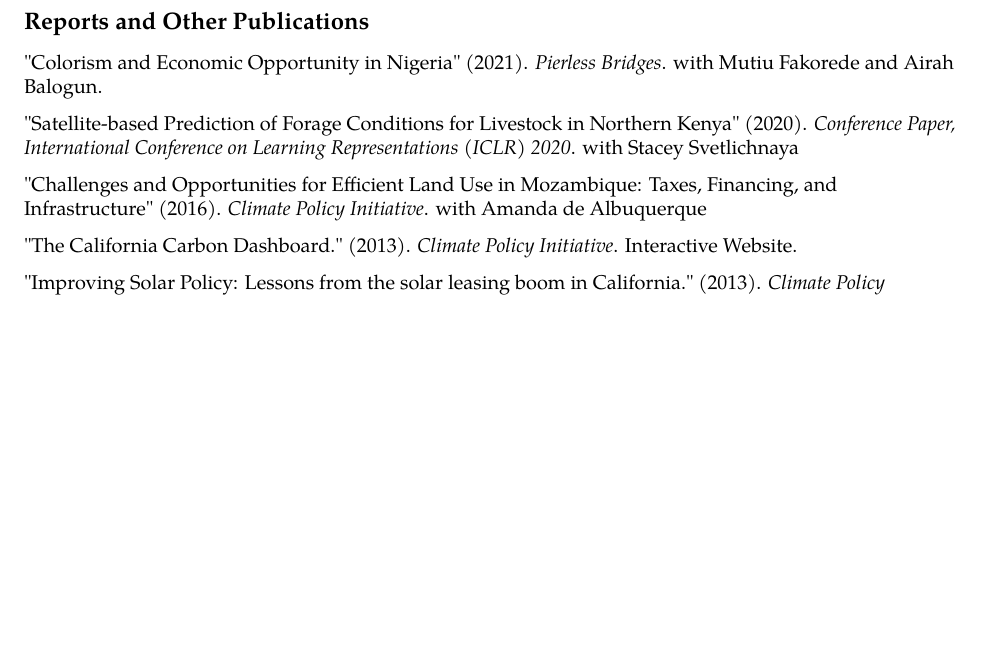
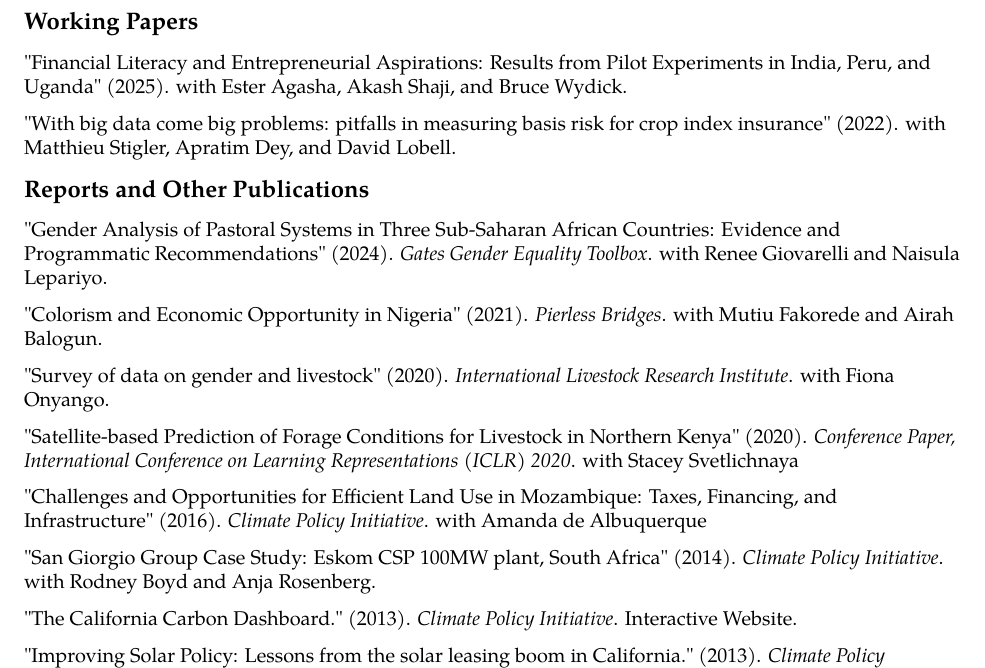
Before and after one commit to awhobbs/awhobbs.github.io, a LaTeX CV (_cv/cv.tex): part of page 2 of 4, cut at the place of the change, the shorter picture padded with empty space. Compiled offline with pdfLaTeX.

Commit message:
Add working papers, missing reports, and update research in progress
- Add Working Papers section: financial literacy (Agasha et al.) and basis risk (Stigler et al.)
- Add 3 missing reports: Gates gender/pastoralism (2024), ILRI gender/livestock (2020), CPI Eskom CSP (2014)
- Update about page Research in Progress with financial literacy paper and Lobell coauthor

Co-Authored-By: Claude Opus 4.6 <noreply@anthropic.com>

```diff
--- a/_cv/cv.tex
+++ b/_cv/cv.tex
@@ -199,14 +199,29 @@
 
 \end{itemize*}
 
+\resheading{Working Papers}
+\begin{itemize*}
+
+  \item[]{"Financial Literacy and Entrepreneurial Aspirations: Results from Pilot Experiments in India, Peru, and Uganda" (2025). with Ester Agasha, Akash Shaji, and Bruce Wydick.}
+
+  \item[]{"With big data come big problems: pitfalls in measuring basis risk for crop index insurance" (2022). with Matthieu Stigler, Apratim Dey, and David Lobell.}
+
+\end{itemize*}
+
 \resheading{Reports and Other Publications}
 \begin{itemize*}
 
+  \item[]{"Gender Analysis of Pastoral Systems in Three Sub-Saharan African Countries: Evidence and Programmatic Recommendations" (2024). \textit{Gates Gender Equality Toolbox}. with Renee Giovarelli and Naisula Lepariyo.}
+
   \item[]{"Colorism and Economic Opportunity in Nigeria" (2021).  \textit{Pierless Bridges}. with Mutiu Fakorede and Airah Balogun.}
+
+  \item[]{"Survey of data on gender and livestock" (2020). \textit{International Livestock Research Institute}. with Fiona Onyango.}
 
   \item[]{"Satellite-based Prediction of Forage Conditions for Livestock in Northern Kenya" (2020).  \textit{Conference Paper, International Conference on Learning Representations (ICLR) 2020}. with Stacey Svetlichnaya}
 
   \item[]{"\href{http://climatepolicyinitiative.org/publication/challenges-opportunities-efficient-land-use-mozambique-taxes-financing-infrastructure/}{Challenges and Opportunities for Efficient Land Use in Mozambique: Taxes, Financing, and Infrastructure}"  (2016). \textit{Climate Policy Initiative}. with Amanda de Albuquerque}
+
+  \item[]{"\href{https://www.climatepolicyinitiative.org/publication/san-giorgio-group-case-study-eskom-csp-100mw-plant-south-africa/}{San Giorgio Group Case Study: Eskom CSP 100MW plant, South Africa}" (2014). \textit{Climate Policy Initiative}. with Rodney Boyd and Anja Rosenberg.}
 
   \item[]{"\href{http://calcarbondash.org}{The California Carbon Dashboard.}"  (2013). \textit{Climate Policy Initiative}. Interactive Website.}
 
```
Also changed, not shown: _pages/about.md (+4 -1 lines), assets/pdf/andrew-hobbs-cv.pdf.
